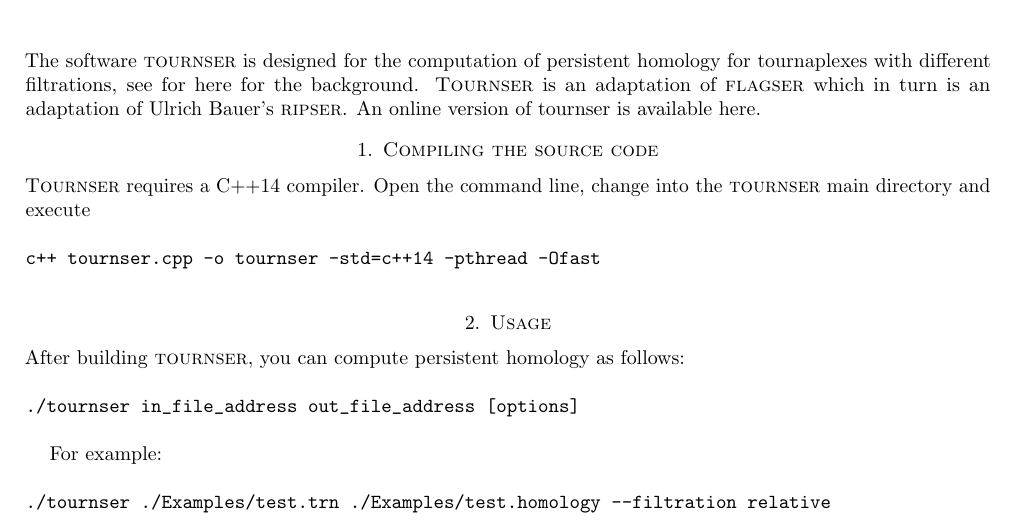
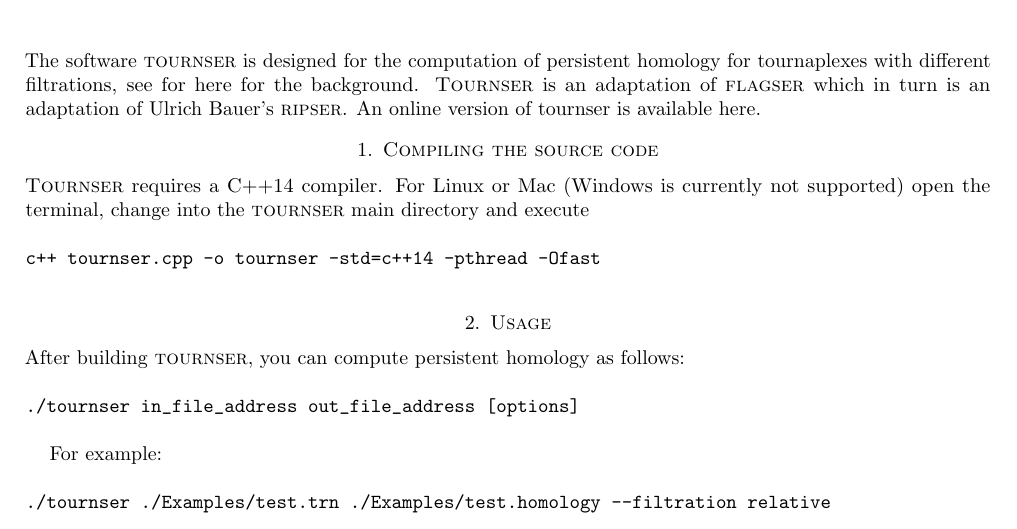
Before and after one commit to JasonPSmith/tournser, a LaTeX paper (tournser_documentation.tex): part of page 1 of 2, cut so that both start at the same text. Compiled offline with pdfLaTeX.

Commit message:
Updated documentation

```diff
--- a/tournser_documentation.tex
+++ b/tournser_documentation.tex
@@ -52,17 +52,13 @@ An online version of tournser is available \href{https://homepages.abdn.ac.uk/ne
 \section{Compiling the source code}
 \noindent
 \textsc{Tournser} requires a C++14 compiler.
-Open the command line, change into the \textsc{tournser} main directory and execute
+For Linux or Mac (Windows is currently not supported) open the terminal, change into the \textsc{tournser} main directory and execute
 
 \vspace{1em}
 
 \begin{verbatim}c++ tournser.cpp -o tournser -std=c++14 -pthread -Ofast\end{verbatim}
 
 \vspace{1em}
-
-%\noindent
-%\textit{Specific for MacOS:} on the first run, you may be asked to install the XCode Developer Tools, which you should confirm.
-%After the automatic installation finished, just run the command above again.
 
 \section{Usage}
 \noindent
```
Also changed, not shown: tournser_documentation.pdf.
